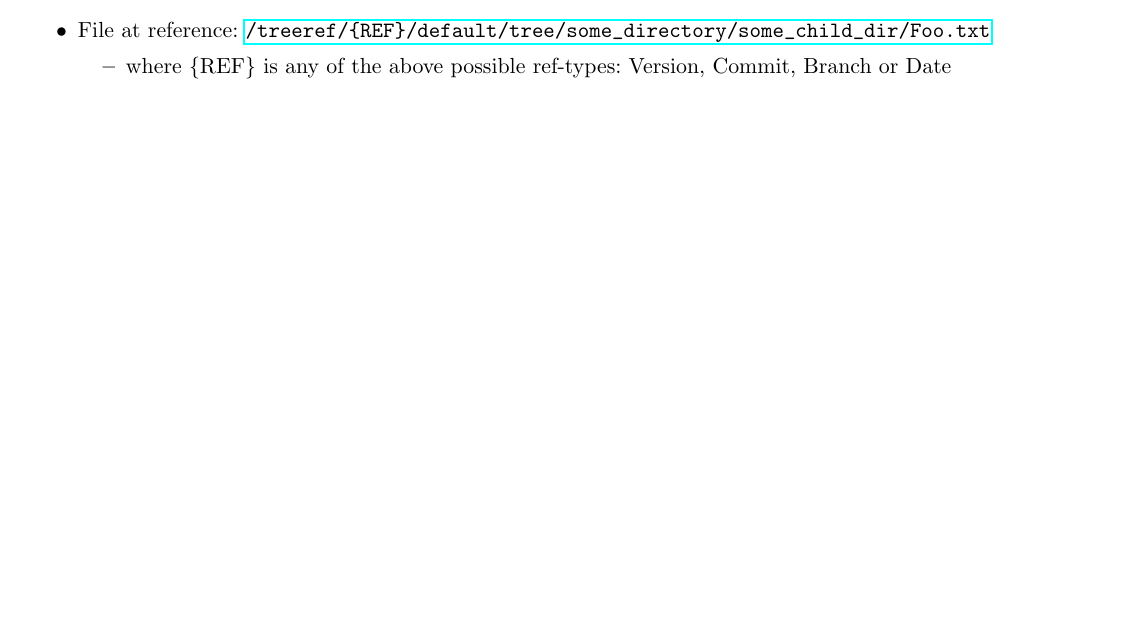
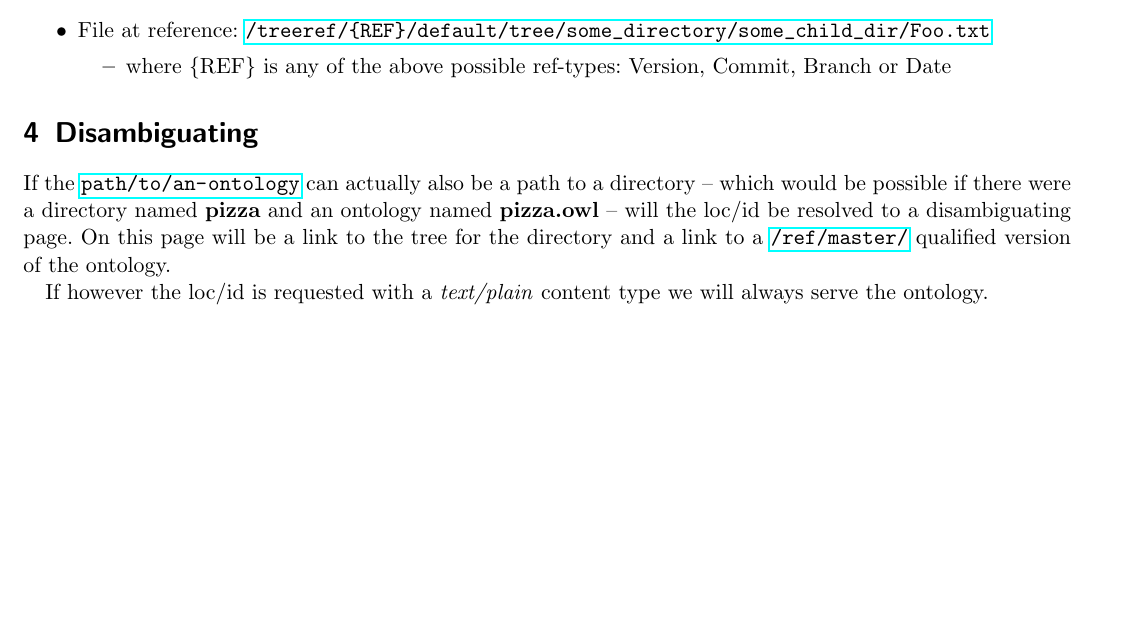
Before and after one commit to 0robustus1/loc-id, a LaTeX document (document.tex): part of page 2 of 2, cut so that both start at the same text, the shorter picture padded with empty space. Compiled offline with pdfLaTeX.

Commit message:
add disambiguating information.

```diff
--- a/document.tex
+++ b/document.tex
@@ -9,7 +9,7 @@
 \usepackage{amsmath}
 \usepackage{hyperref}
 \author{Tim Reddehase}
-\date{2014-10-10}
+\date{2014-10-13}
 
 \newenvironment{oitemize}{%
   \renewcommand{\labelitemii}{$\bullet$}%
@@ -116,4 +116,15 @@ but will be supported.
     \end{itemize}
 \end{itemize}
 
+\section{Disambiguating}
+
+If the \url{path/to/an-ontology} can actually also be a path to a directory  --
+which would be possible if there were a directory named \textbf{pizza} and an
+ontology named \textbf{pizza.owl} -- will the loc/id be resolved to a
+disambiguating page. On this page will be a link to the tree for the directory
+and a link to a \url{/ref/master/} qualified version of the ontology.
+
+If however the loc/id is requested with a \textit{text/plain} content type we
+will always serve the ontology.
+
 \end{document}
```
